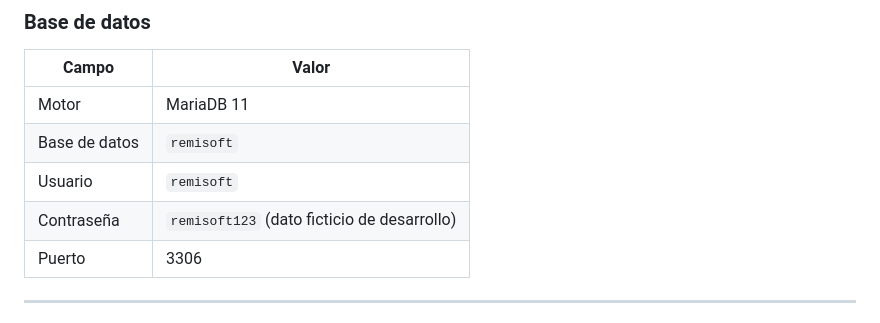
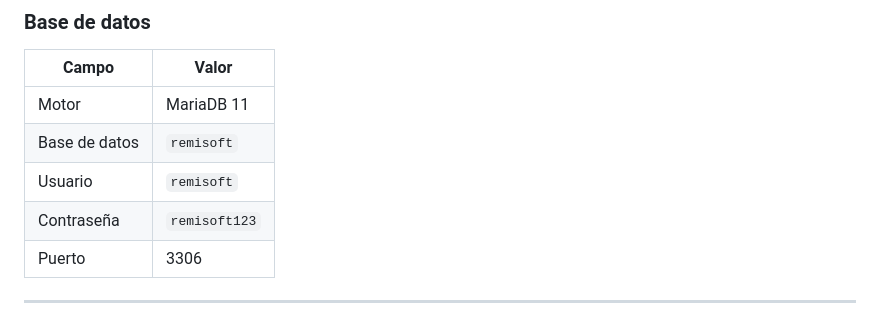
Before and after one commit to Cesar10007/Proyecto-Remisoft, a Markdown page: README.md, the part around the change. Rendered like a GitHub page.

Commit message:
Update password information in README
Removed note indicating that the password is fictitious.

```diff
--- a/README.md
+++ b/README.md
@@ -79,7 +79,7 @@ React no se comunica directamente con MariaDB. Todo pasa por la API REST de Expr
 | Motor | MariaDB 11 |
 | Base de datos | `remisoft` |
 | Usuario | `remisoft` |
-| Contraseña | `remisoft123` (dato ficticio de desarrollo) |
+| Contraseña | `remisoft123`|
 | Puerto | 3306 |
 
 ---
```
